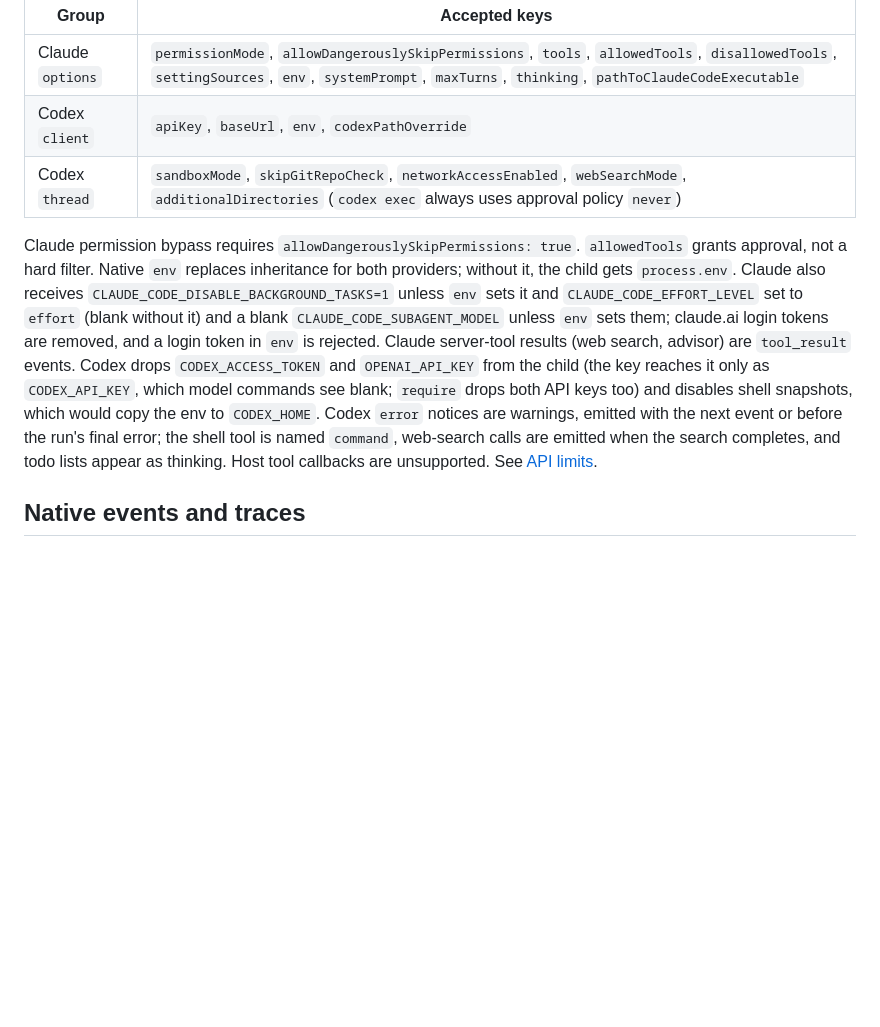
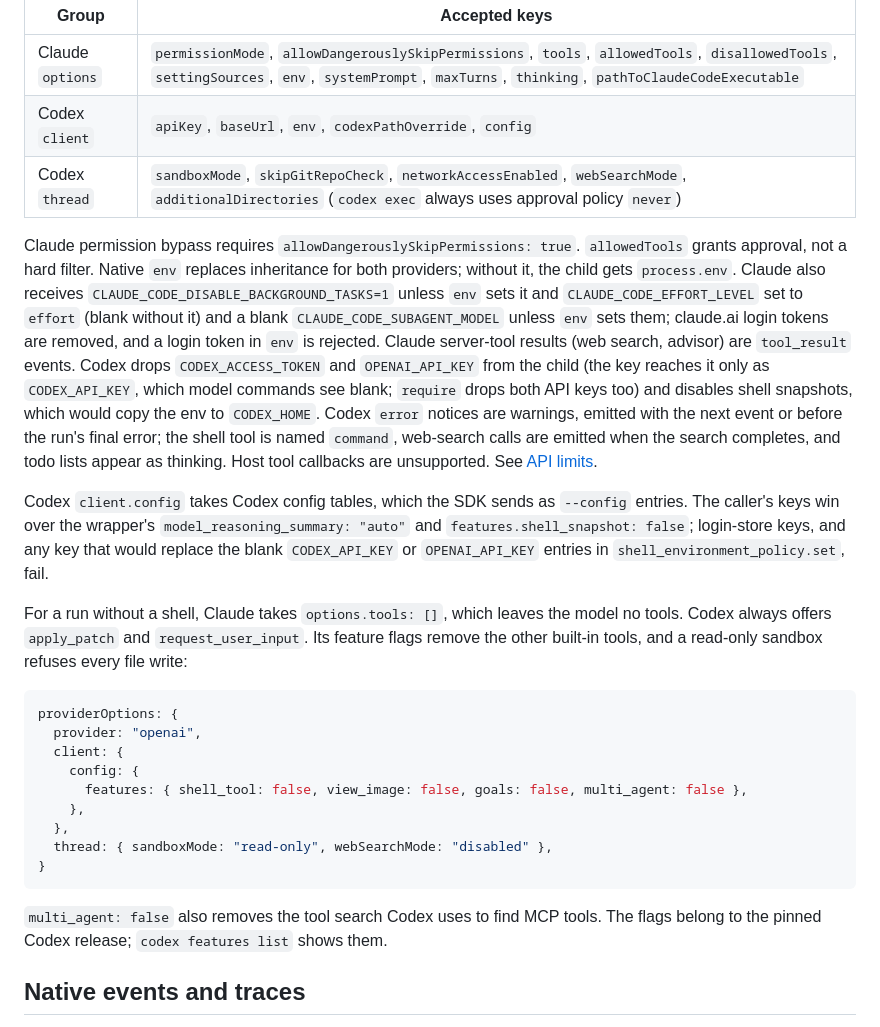
Before and after one commit to bgrins/agent-sdk-wrapper, a Markdown page: packages/typescript/README.md, the part around the change. Rendered like a GitHub page; blank space fills up the shorter version.

Commit message:
Document running Codex without a shell

````diff
--- a/packages/typescript/README.md
+++ b/packages/typescript/README.md
@@ -85,7 +85,7 @@ Native options use `providerOptions.provider: "anthropic"` or `"openai"`:
 | Group | Accepted keys |
 |---|---|
 | Claude `options` | `permissionMode`, `allowDangerouslySkipPermissions`, `tools`, `allowedTools`, `disallowedTools`, `settingSources`, `env`, `systemPrompt`, `maxTurns`, `thinking`, `pathToClaudeCodeExecutable` |
-| Codex `client` | `apiKey`, `baseUrl`, `env`, `codexPathOverride` |
+| Codex `client` | `apiKey`, `baseUrl`, `env`, `codexPathOverride`, `config` |
 | Codex `thread` | `sandboxMode`, `skipGitRepoCheck`, `networkAccessEnabled`, `webSearchMode`, `additionalDirectories` (`codex exec` always uses approval policy `never`) |
 
 Claude permission bypass requires `allowDangerouslySkipPermissions: true`.
@@ -102,6 +102,30 @@ would copy the env to `CODEX_HOME`. Codex `error` notices are warnings, emitted
 next event or before the run's final error; the shell tool is named `command`,
 web-search calls are emitted when the search completes, and todo lists appear as thinking.
 Host tool callbacks are unsupported. See [API limits](PARITY.md).
+
+Codex `client.config` takes Codex config tables, which the SDK sends as `--config`
+entries. The caller's keys win over the wrapper's `model_reasoning_summary: "auto"` and
+`features.shell_snapshot: false`; login-store keys, and any key that would replace the blank
+`CODEX_API_KEY` or `OPENAI_API_KEY` entries in `shell_environment_policy.set`, fail.
+
+For a run without a shell, Claude takes `options.tools: []`, which leaves the model no
+tools. Codex always offers `apply_patch` and `request_user_input`. Its feature flags remove
+the other built-in tools, and a read-only sandbox refuses every file write:
+
+```ts
+providerOptions: {
+  provider: "openai",
+  client: {
+    config: {
+      features: { shell_tool: false, view_image: false, goals: false, multi_agent: false },
+    },
+  },
+  thread: { sandboxMode: "read-only", webSearchMode: "disabled" },
+}
+```
+
+`multi_agent: false` also removes the tool search Codex uses to find MCP tools. The flags
+belong to the pinned Codex release; `codex features list` shows them.
 
 ## Native events and traces
 
````
Also changed, not shown: packages/python/README.md (+27 -0 lines), packages/typescript/PARITY.md (+2 -0 lines).
